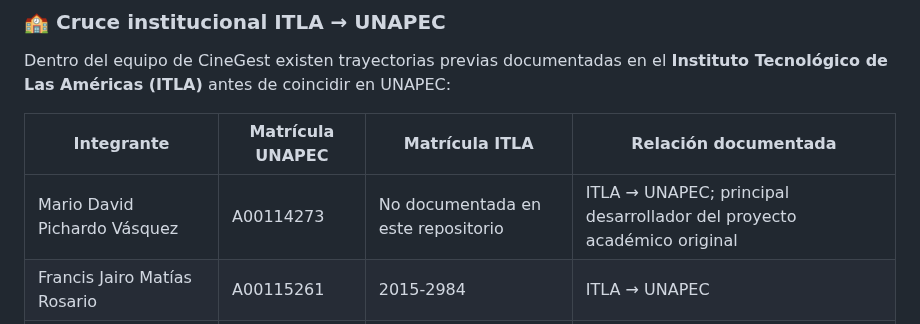
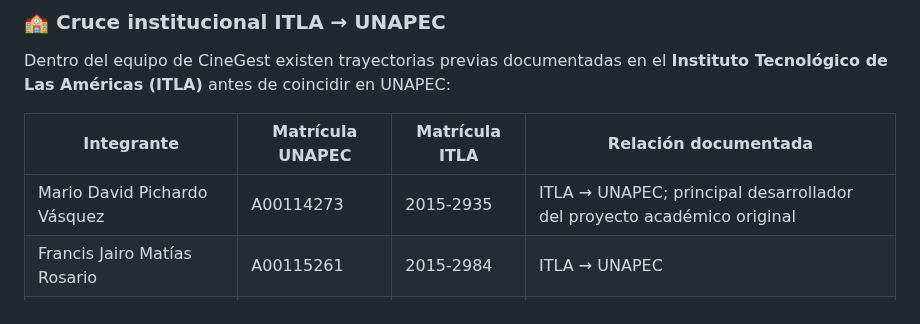
Before and after one commit to Jairo0811/CineGest, a Markdown page: README.md, the part around the change. Drawn GitHub-style.

```diff
--- a/README.md
+++ b/README.md
@@ -104,7 +104,7 @@ Dentro del equipo de CineGest existen trayectorias previas documentadas en el **
 
 | Integrante | Matrícula UNAPEC | Matrícula ITLA | Relación documentada |
 |---|---|---|---|
-| Mario David Pichardo Vásquez | A00114273 | No documentada en este repositorio | ITLA → UNAPEC; principal desarrollador del proyecto académico original |
+| Mario David Pichardo Vásquez | A00114273 | 2015-2935 | ITLA → UNAPEC; principal desarrollador del proyecto académico original |
 | Francis Jairo Matías Rosario | A00115261 | 2015-2984 | ITLA → UNAPEC |
 | Pieranyela José Carrasco Rodríguez | A00116415 | 2019-8767 | ITLA → UNAPEC; coincidencia previa en CertiChain |
 | Jenrry Monegro Rosario | A00116621 | 2019-8690 | ITLA → UNAPEC; coincidencia previa en CertiChain |
```
